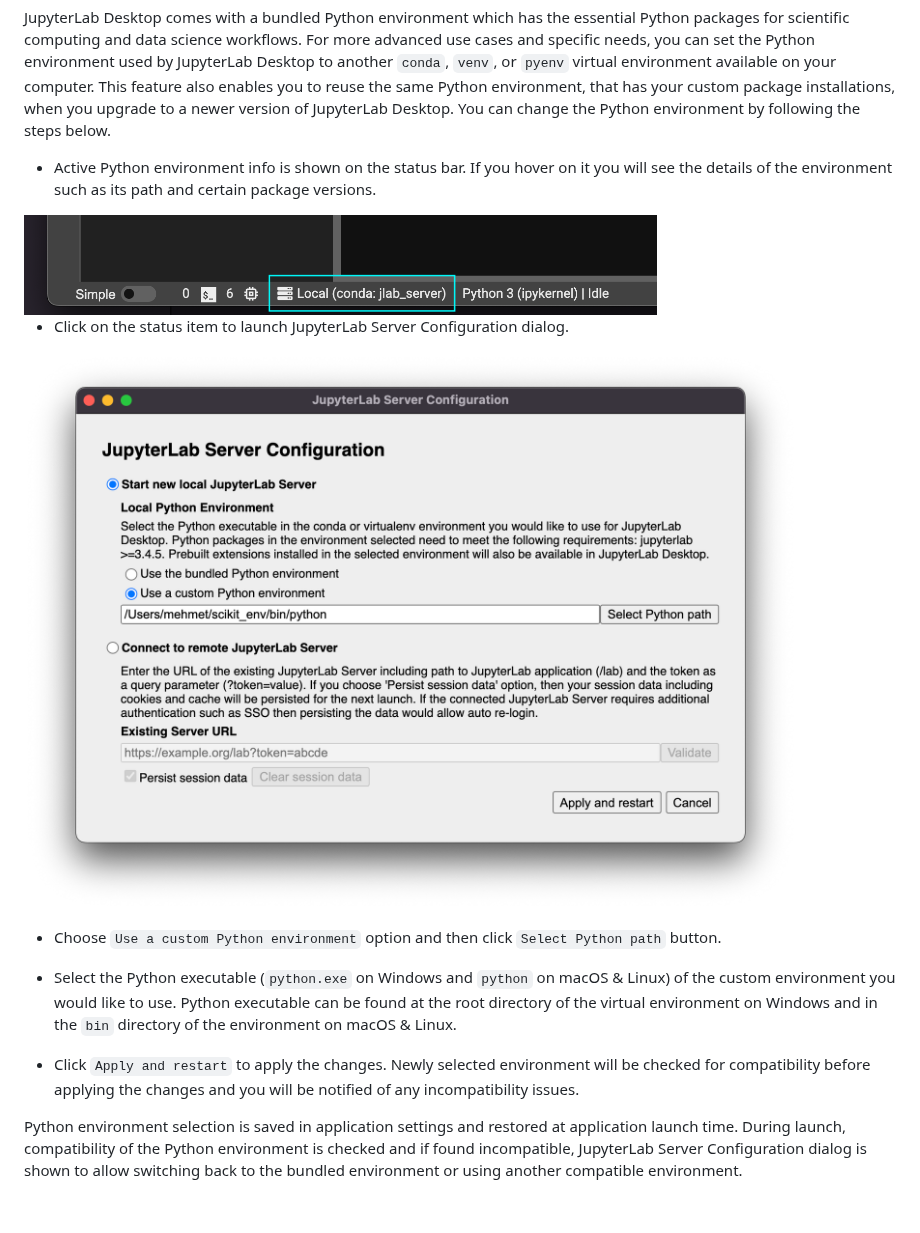
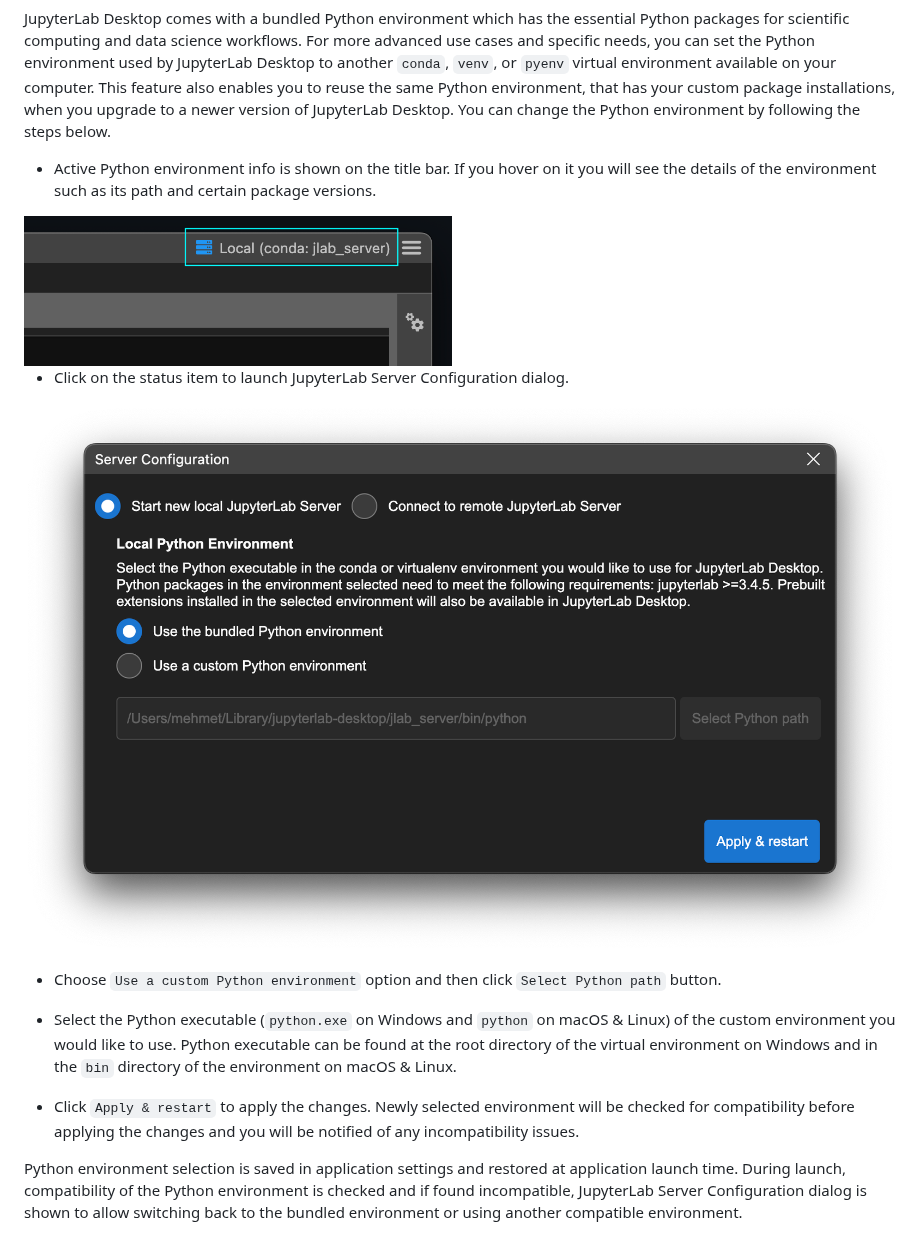
Before and after one commit to jupyterlab/jupyterlab-desktop, a Markdown page: user-guide.md, the part around one of its changes. GitHub-like rendering; pictures changed too: media/python-env-select.png, media/python-env-status.png; blank space fills up the shorter version.

Commit message:
update documentation and captures

```diff
--- a/user-guide.md
+++ b/user-guide.md
@@ -2,19 +2,19 @@
 
 JupyterLab Desktop comes with a bundled Python environment which has the essential Python packages for scientific computing and data science workflows. For more advanced use cases and specific needs, you can set the Python environment used by JupyterLab Desktop to another `conda`, `venv`, or `pyenv` virtual environment available on your computer. This feature also enables you to reuse the same Python environment, that has your custom package installations, when you upgrade to a newer version of JupyterLab Desktop. You can change the Python environment by following the steps below.
 
-- Active Python environment info is shown on the status bar. If you hover on it you will see the details of the environment such as its path and certain package versions.
+- Active Python environment info is shown on the title bar. If you hover on it you will see the details of the environment such as its path and certain package versions.
 
-<img src="media/python-env-status.png" alt="Python environment status" height=100 />
+<img src="media/python-env-status.png" alt="Python environment status" height=150 />
 
 - Click on the status item to launch JupyterLab Server Configuration dialog.
 
-<img src="media/python-env-select.png" alt="Select Python environment" height=600 />
+<img src="media/python-env-select.png" alt="Select Python environment" />
 
 - Choose `Use a custom Python environment` option and then click `Select Python path` button.
 
 - Select the Python executable (`python.exe` on Windows and `python` on macOS & Linux) of the custom environment you would like to use. Python executable can be found at the root directory of the virtual environment on Windows and in the `bin` directory of the environment on macOS & Linux.
 
-- Click `Apply and restart` to apply the changes. Newly selected environment will be checked for compatibility before applying the changes and you will be notified of any incompatibility issues.
+- Click `Apply & restart` to apply the changes. Newly selected environment will be checked for compatibility before applying the changes and you will be notified of any incompatibility issues.
 
 Python environment selection is saved in application settings and restored at application launch time. During launch, compatibility of the Python environment is checked and if found incompatible, JupyterLab Server Configuration dialog is shown to allow switching back to the bundled environment or using another compatible environment.
 
```
Also changed, not shown: other parts of user-guide.md (+1 -1 lines), media/remote-server.png.
